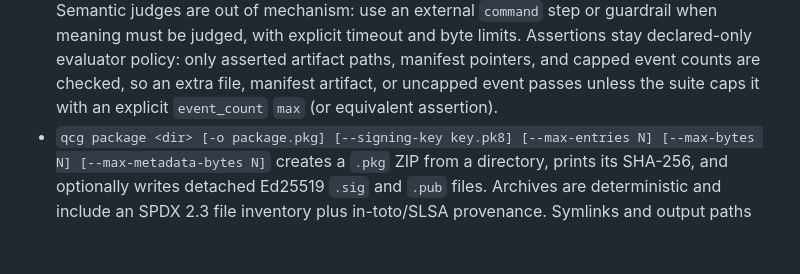
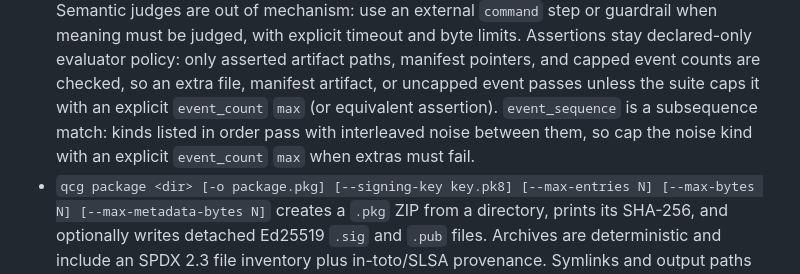
Before and after one commit to t-koba/qcg, a Markdown page: docs/cli-reference.md, the part around the change. Rendered like a GitHub page; blank space fills up the shorter version.

Commit message:
docs(cli): clarify event_sequence subsequence match

```diff
--- a/docs/cli-reference.md
+++ b/docs/cli-reference.md
@@ -75,6 +75,9 @@ JSON event output go to stdout.
   paths, manifest pointers, and capped event counts are checked, so an extra
   file, manifest artifact, or uncapped event passes unless the suite caps it
   with an explicit `event_count` `max` (or equivalent assertion).
+  `event_sequence` is a subsequence match: kinds listed in order pass with
+  interleaved noise between them, so cap the noise kind with an explicit
+  `event_count` `max` when extras must fail.
 - `qcg package <dir> [-o package.pkg] [--signing-key key.pk8]
   [--max-entries N] [--max-bytes N] [--max-metadata-bytes N]` creates a `.pkg`
   ZIP from a directory, prints its SHA-256, and optionally writes detached
```
